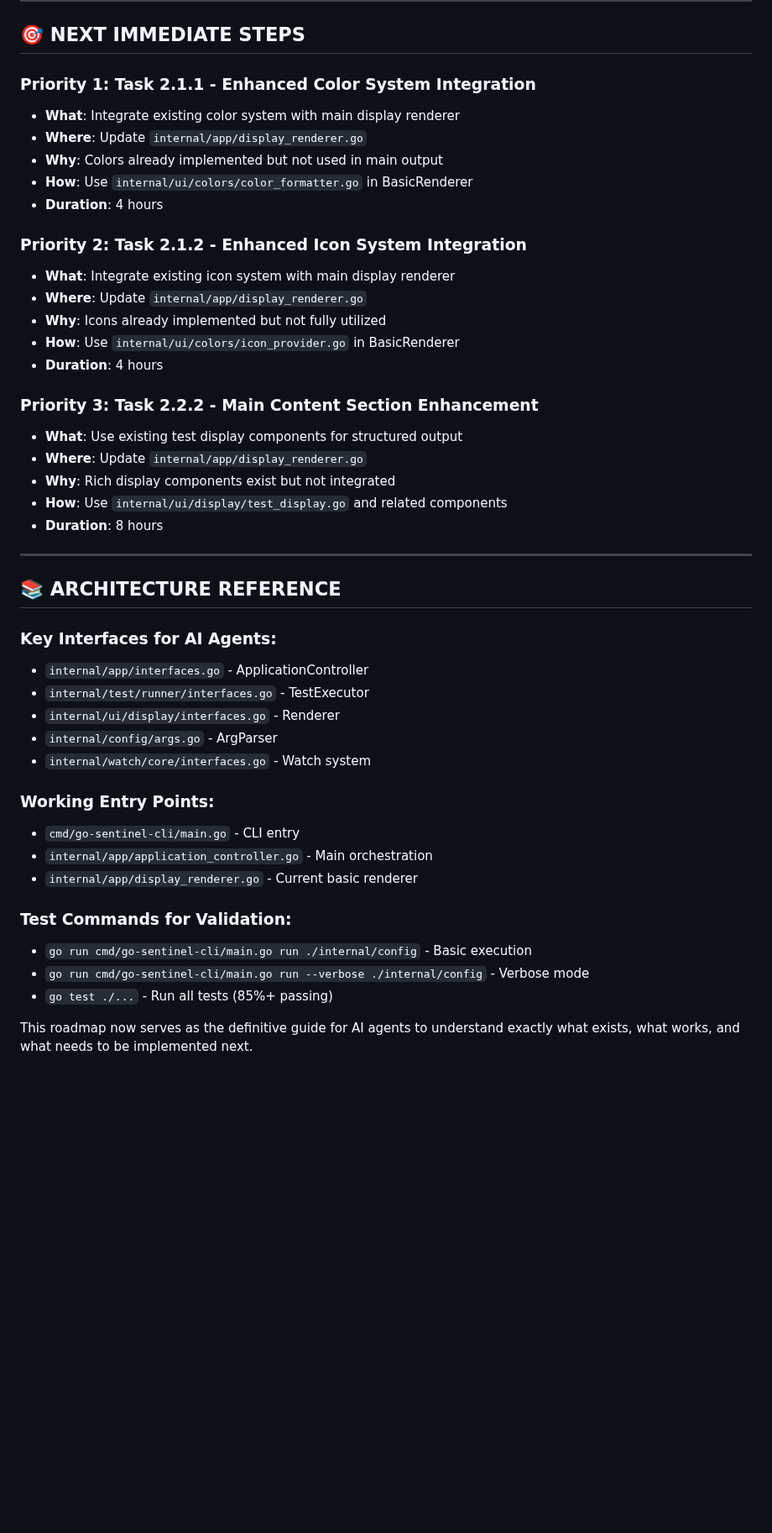
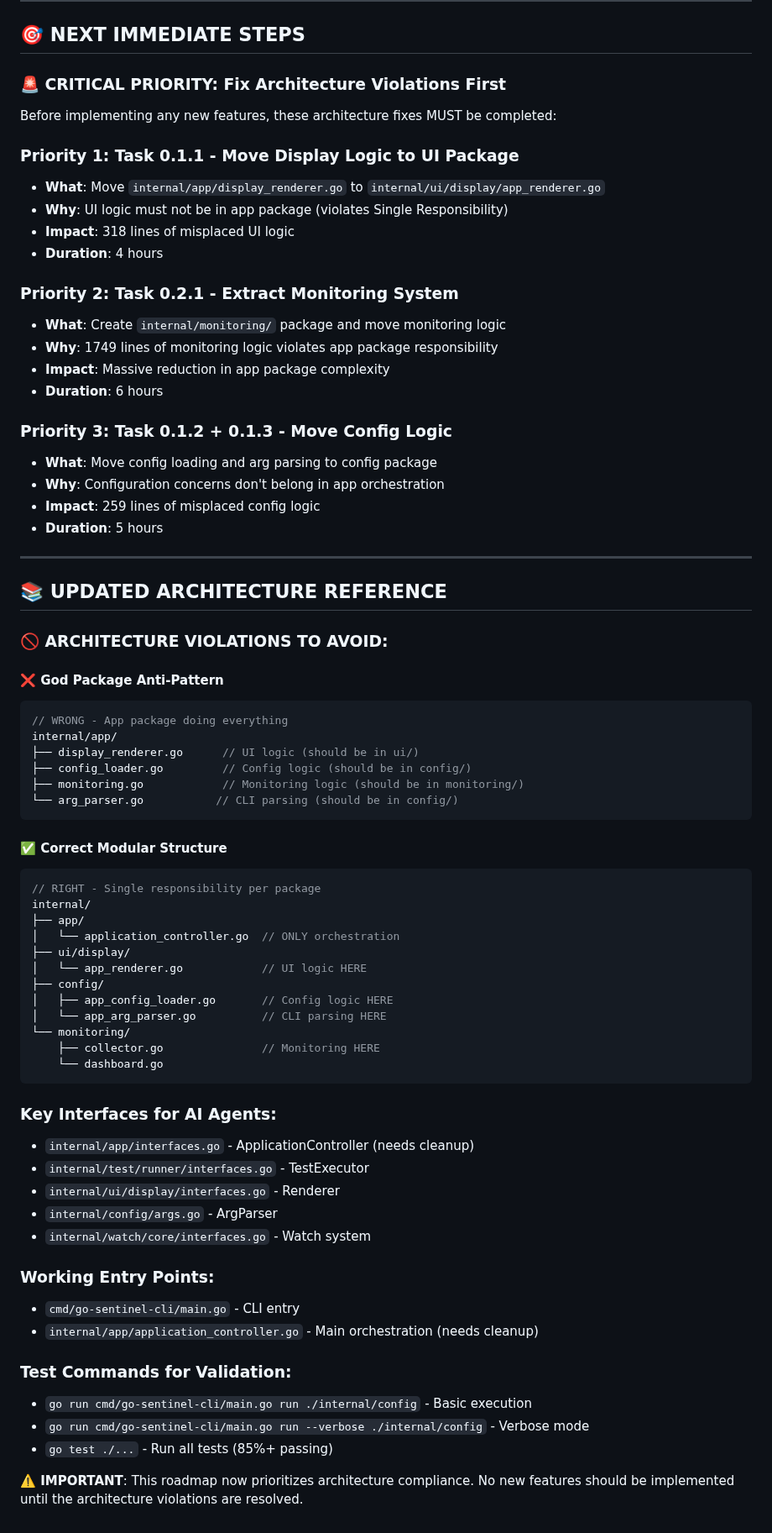
Before and after one commit to newbpydev/go-sentinel-cli, a Markdown page: CLI_IMPLEMENTATION_ROADMAP.md, the part around one of its changes. Shown at 84% size. GitHub-like rendering; blank space fills up the shorter version.

````diff
--- a/CLI_IMPLEMENTATION_ROADMAP.md
+++ b/CLI_IMPLEMENTATION_ROADMAP.md
@@ -419,33 +462,62 @@ pkg/
 
 ## 🎯 **NEXT IMMEDIATE STEPS**
 
-### **Priority 1: Task 2.1.1 - Enhanced Color System Integration**
-- **What**: Integrate existing color system with main display renderer
-- **Where**: Update `internal/app/display_renderer.go`
-- **Why**: Colors already implemented but not used in main output
-- **How**: Use `internal/ui/colors/color_formatter.go` in BasicRenderer
+### **🚨 CRITICAL PRIORITY: Fix Architecture Violations First**
+
+Before implementing any new features, these architecture fixes MUST be completed:
+
+### **Priority 1: Task 0.1.1 - Move Display Logic to UI Package**
+- **What**: Move `internal/app/display_renderer.go` to `internal/ui/display/app_renderer.go`
+- **Why**: UI logic must not be in app package (violates Single Responsibility)
+- **Impact**: 318 lines of misplaced UI logic
 - **Duration**: 4 hours
 
-### **Priority 2: Task 2.1.2 - Enhanced Icon System Integration**
-- **What**: Integrate existing icon system with main display renderer
-- **Where**: Update `internal/app/display_renderer.go`
-- **Why**: Icons already implemented but not fully utilized
-- **How**: Use `internal/ui/colors/icon_provider.go` in BasicRenderer
-- **Duration**: 4 hours
+### **Priority 2: Task 0.2.1 - Extract Monitoring System**
+- **What**: Create `internal/monitoring/` package and move monitoring logic
+- **Why**: 1749 lines of monitoring logic violates app package responsibility
+- **Impact**: Massive reduction in app package complexity
+- **Duration**: 6 hours
 
-### **Priority 3: Task 2.2.2 - Main Content Section Enhancement**
-- **What**: Use existing test display components for structured output
-- **Where**: Update `internal/app/display_renderer.go`
-- **Why**: Rich display components exist but not integrated
-- **How**: Use `internal/ui/display/test_display.go` and related components
-- **Duration**: 8 hours
+### **Priority 3: Task 0.1.2 + 0.1.3 - Move Config Logic**
+- **What**: Move config loading and arg parsing to config package
+- **Why**: Configuration concerns don't belong in app orchestration
+- **Impact**: 259 lines of misplaced config logic
+- **Duration**: 5 hours
 
 ---
 
-## 📚 **ARCHITECTURE REFERENCE**
+## 📚 **UPDATED ARCHITECTURE REFERENCE**
+
+### **🚫 ARCHITECTURE VIOLATIONS TO AVOID**:
+
+#### **❌ God Package Anti-Pattern**
+```go
+// WRONG - App package doing everything
+internal/app/
+├── display_renderer.go      // UI logic (should be in ui/)
+├── config_loader.go         // Config logic (should be in config/)
+├── monitoring.go            // Monitoring logic (should be in monitoring/)
+└── arg_parser.go           // CLI parsing (should be in config/)
+```
+
+#### **✅ Correct Modular Structure**
+```go
+// RIGHT - Single responsibility per package
+internal/
+├── app/
+│   └── application_controller.go  // ONLY orchestration
+├── ui/display/
+│   └── app_renderer.go            // UI logic HERE
+├── config/
+│   ├── app_config_loader.go       // Config logic HERE
+│   └── app_arg_parser.go          // CLI parsing HERE
+└── monitoring/
+    ├── collector.go               // Monitoring HERE
+    └── dashboard.go
+```
 
 ### **Key Interfaces for AI Agents**:
-- `internal/app/interfaces.go` - ApplicationController
+- `internal/app/interfaces.go` - ApplicationController (needs cleanup)
 - `internal/test/runner/interfaces.go` - TestExecutor
 - `internal/ui/display/interfaces.go` - Renderer
 - `internal/config/args.go` - ArgParser
@@ -453,12 +525,11 @@ pkg/
 
 ### **Working Entry Points**:
 - `cmd/go-sentinel-cli/main.go` - CLI entry
-- `internal/app/application_controller.go` - Main orchestration
-- `internal/app/display_renderer.go` - Current basic renderer
+- `internal/app/application_controller.go` - Main orchestration (needs cleanup)
 
 ### **Test Commands for Validation**:
 - `go run cmd/go-sentinel-cli/main.go run ./internal/config` - Basic execution
 - `go run cmd/go-sentinel-cli/main.go run --verbose ./internal/config` - Verbose mode
 - `go test ./...` - Run all tests (85%+ passing)
 
-This roadmap now serves as the definitive guide for AI agents to understand exactly what exists, what works, and what needs to be implemented next.
+**⚠️ IMPORTANT**: This roadmap now prioritizes architecture compliance. No new features should be implemented until the architecture violations are resolved.
````
Also changed, not shown: other parts of CLI_IMPLEMENTATION_ROADMAP.md (+136 -93 lines).
